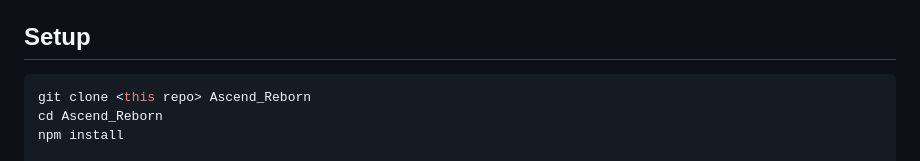
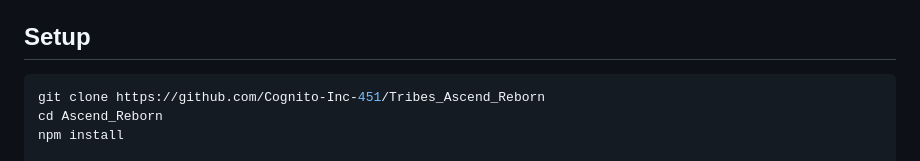
Before and after one commit to Cognito-Inc-451/Tribes_Ascend_Reborn, a Markdown page: README.md, the part around the change. Drawn GitHub-style.

````diff
--- a/README.md
+++ b/README.md
@@ -89,7 +89,7 @@ self-hosted Node servers — skiing, jetting, spinfusors, CTF and the other TA g
 ## Setup
 
 ```bash
-git clone <this repo> Ascend_Reborn
+git clone https://github.com/Cognito-Inc-451/Tribes_Ascend_Reborn
 cd Ascend_Reborn
 npm install
 
````
